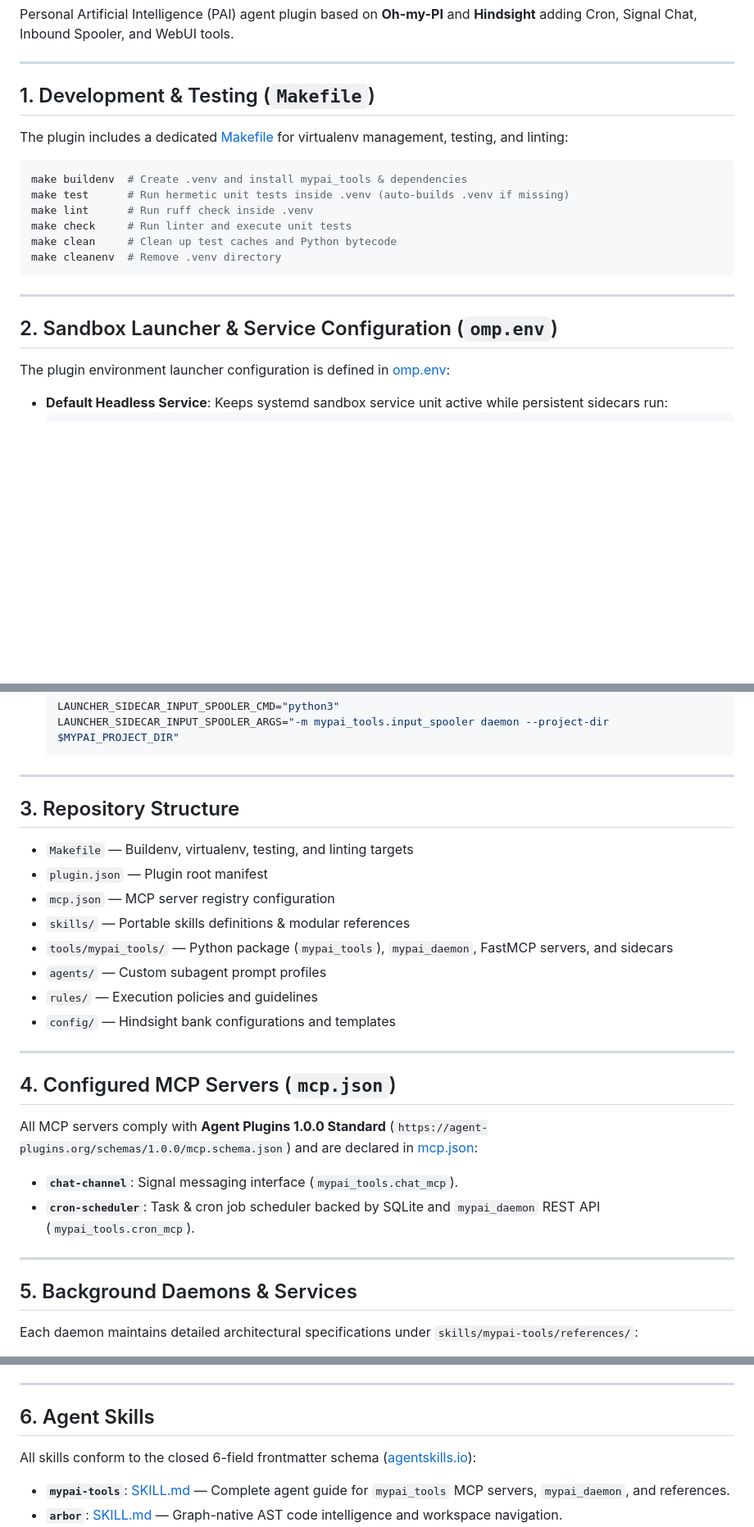
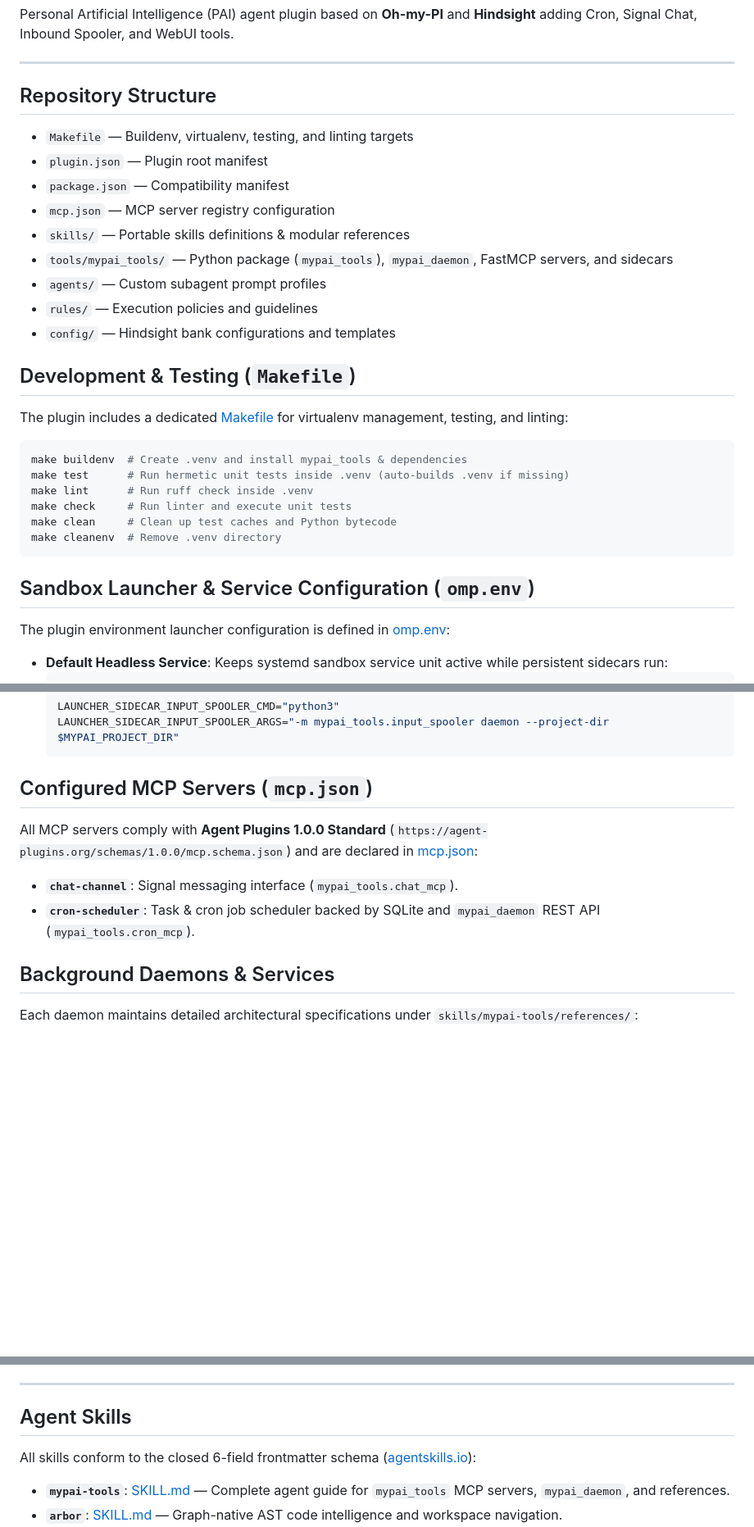
Before and after one commit to wuxxin/omp-mypai, a Markdown page: README.md, 3 parts joined by grey strips. Shown at 82% size. Rendered like a GitHub page; blank space fills up the shorter version.

Commit message:
Reorganize README and remove numbered sections
Moved the Repository Structure section to the top and converted all
numbered level-2 headings to unnumbered.

````diff
--- a/README.md
+++ b/README.md
@@ -4,7 +4,20 @@ Personal Artificial Intelligence (PAI) agent plugin based on **Oh-my-PI** and **
 
 ---
 
-## 1. Development & Testing (`Makefile`)
+## Repository Structure
+
+- `Makefile` — Buildenv, virtualenv, testing, and linting targets
+- `plugin.json` — Plugin root manifest
+- `package.json` — Compatibility manifest
+- `mcp.json` — MCP server registry configuration
+- `skills/` — Portable skills definitions & modular references
+- `tools/mypai_tools/` — Python package (`mypai_tools`), `mypai_daemon`, FastMCP servers, and sidecars
+- `agents/` — Custom subagent prompt profiles
+- `rules/` — Execution policies and guidelines
+- `config/` — Hindsight bank configurations and templates
+
+
+## Development & Testing (`Makefile`)
 
 The plugin includes a dedicated [Makefile](Makefile) for virtualenv management, testing, and linting:
 
@@ -17,9 +30,7 @@ make clean     # Clean up test caches and Python bytecode
 make cleanenv  # Remove .venv directory
 ```
 
----
-
-## 2. Sandbox Launcher & Service Configuration (`omp.env`)
+## Sandbox Launcher & Service Configuration (`omp.env`)
 
 The plugin environment launcher configuration is defined in [omp.env](../../omp.env):
 
@@ -40,31 +51,15 @@ The plugin environment launcher configuration is defined in [omp.env](../../omp.
   LAUNCHER_SIDECAR_INPUT_SPOOLER_ARGS="-m mypai_tools.input_spooler daemon --project-dir $MYPAI_PROJECT_DIR"
   ```
 
----
-
-## 3. Repository Structure
-
-- `Makefile` — Buildenv, virtualenv, testing, and linting targets
-- `plugin.json` — Plugin root manifest
-- `mcp.json` — MCP server registry configuration
-- `skills/` — Portable skills definitions & modular references
-- `tools/mypai_tools/` — Python package (`mypai_tools`), `mypai_daemon`, FastMCP servers, and sidecars
-- `agents/` — Custom subagent prompt profiles
-- `rules/` — Execution policies and guidelines
-- `config/` — Hindsight bank configurations and templates
-
----
-
-## 4. Configured MCP Servers (`mcp.json`)
+## Configured MCP Servers (`mcp.json`)
 
 All MCP servers comply with **Agent Plugins 1.0.0 Standard** (`https://agent-plugins.org/schemas/1.0.0/mcp.schema.json`) and are declared in [mcp.json](mcp.json):
 
 - **`chat-channel`**: Signal messaging interface (`mypai_tools.chat_mcp`).
 - **`cron-scheduler`**: Task & cron job scheduler backed by SQLite and `mypai_daemon` REST API (`mypai_tools.cron_mcp`).
 
----
 
-## 5. Background Daemons & Services
+## Background Daemons & Services
 
 Each daemon maintains detailed architectural specifications under `skills/mypai-tools/references/`:
 
@@ -77,7 +72,7 @@ Each daemon maintains detailed architectural specifications under `skills/mypai-
 
 ---
 
-## 6. Agent Skills
+## Agent Skills
 
 All skills conform to the closed 6-field frontmatter schema ([agentskills.io](https://agentskills.io/specification)):
 
````
